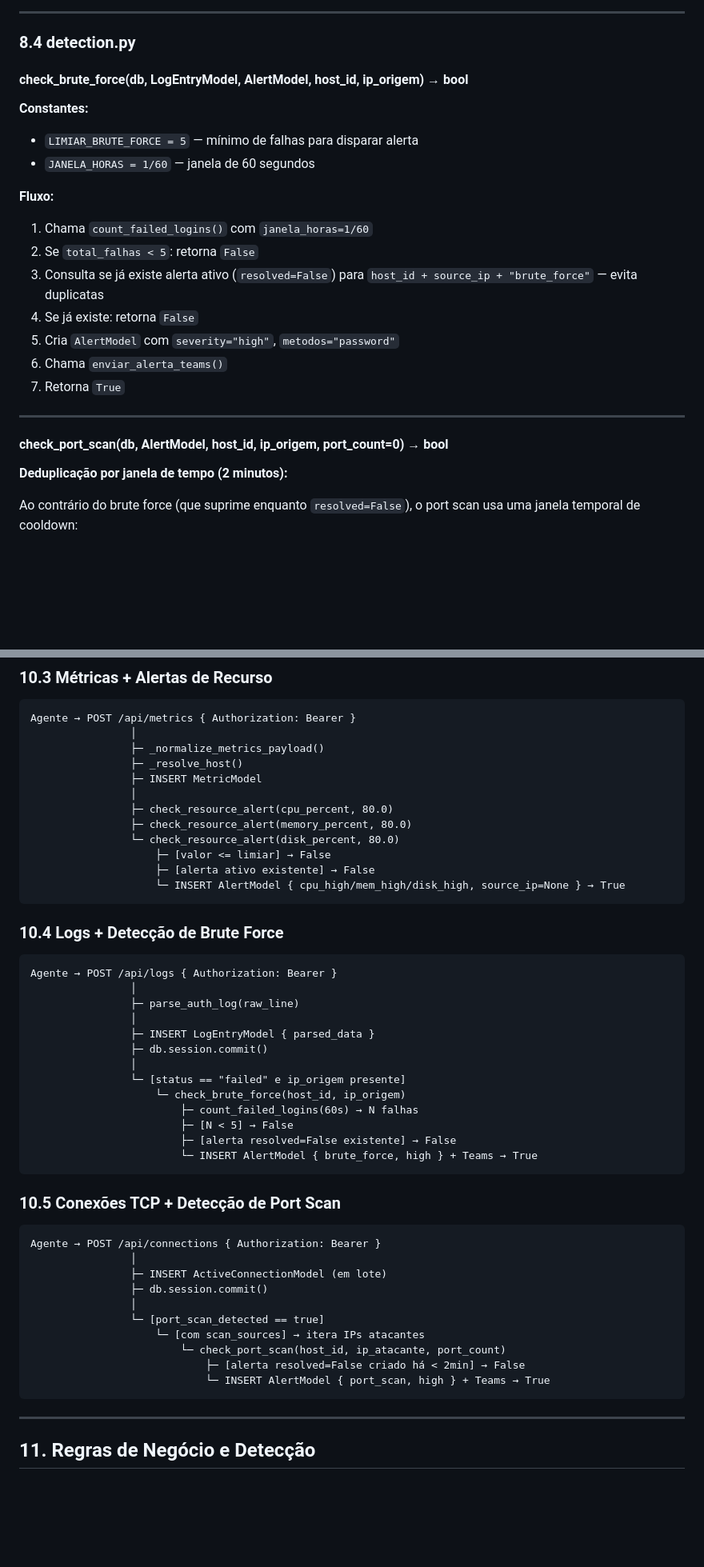
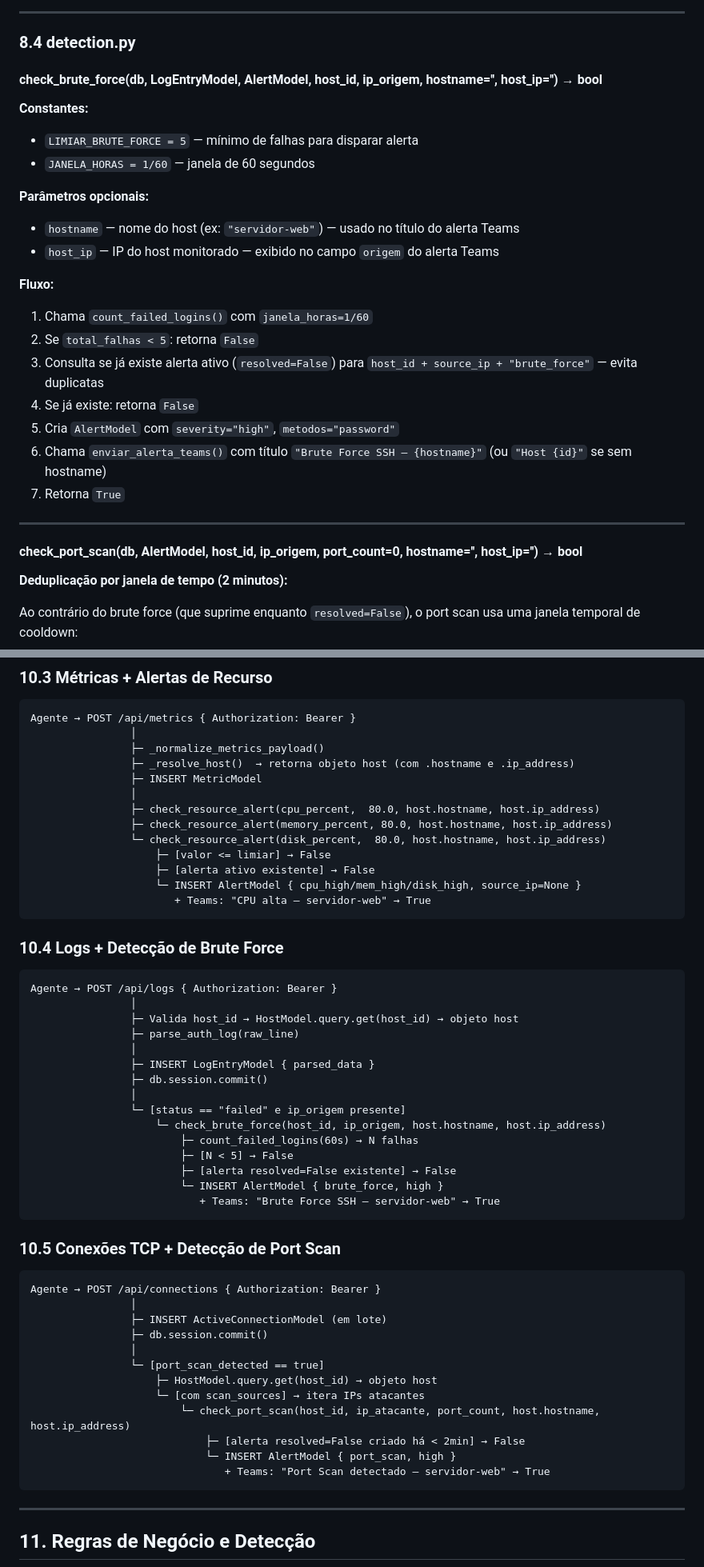
Before and after one commit to zLuuuck/monitoramento_sistemas_p2, a Markdown page: Context/Backend/Backend-Documentation.md, 2 parts joined by grey strips. Shown at 80% size. Rendered like a GitHub page; blank space fills up the shorter version.

````diff
--- a/Context/Backend/Backend-Documentation.md
+++ b/Context/Backend/Backend-Documentation.md
@@ -663,11 +694,15 @@ WHERE host_id       = :host_id
 
 ### 8.4 detection.py
 
-#### check_brute_force(db, LogEntryModel, AlertModel, host_id, ip_origem) → bool
+#### check_brute_force(db, LogEntryModel, AlertModel, host_id, ip_origem, hostname='', host_ip='') → bool
 
 **Constantes:**
 - `LIMIAR_BRUTE_FORCE = 5` — mínimo de falhas para disparar alerta
 - `JANELA_HORAS = 1/60` — janela de 60 segundos
+
+**Parâmetros opcionais:**
+- `hostname` — nome do host (ex: `"servidor-web"`) — usado no título do alerta Teams
+- `host_ip` — IP do host monitorado — exibido no campo `origem` do alerta Teams
 
 **Fluxo:**
 
@@ -676,12 +711,12 @@ WHERE host_id       = :host_id
 3. Consulta se já existe alerta ativo (`resolved=False`) para `host_id + source_ip + "brute_force"` — evita duplicatas
 4. Se já existe: retorna `False`
 5. Cria `AlertModel` com `severity="high"`, `metodos="password"`
-6. Chama `enviar_alerta_teams()`
+6. Chama `enviar_alerta_teams()` com título `"Brute Force SSH — {hostname}"` (ou `"Host {id}"` se sem hostname)
 7. Retorna `True`
 
 ---
 
-#### check_port_scan(db, AlertModel, host_id, ip_origem, port_count=0) → bool
+#### check_port_scan(db, AlertModel, host_id, ip_origem, port_count=0, hostname='', host_ip='') → bool
 
 **Deduplicação por janela de tempo (2 minutos):**
 
@@ -796,15 +835,16 @@ Agente → POST /api/discovery { Authorization: Bearer }
 Agente → POST /api/metrics { Authorization: Bearer }
                 │
                 ├─ _normalize_metrics_payload()
-                ├─ _resolve_host()
+                ├─ _resolve_host()  → retorna objeto host (com .hostname e .ip_address)
                 ├─ INSERT MetricModel
                 │
-                ├─ check_resource_alert(cpu_percent, 80.0)
-                ├─ check_resource_alert(memory_percent, 80.0)
-                └─ check_resource_alert(disk_percent, 80.0)
+                ├─ check_resource_alert(cpu_percent,  80.0, host.hostname, host.ip_address)
+                ├─ check_resource_alert(memory_percent, 80.0, host.hostname, host.ip_address)
+                └─ check_resource_alert(disk_percent,  80.0, host.hostname, host.ip_address)
                     ├─ [valor <= limiar] → False
                     ├─ [alerta ativo existente] → False
-                    └─ INSERT AlertModel { cpu_high/mem_high/disk_high, source_ip=None } → True
+                    └─ INSERT AlertModel { cpu_high/mem_high/disk_high, source_ip=None }
+                       + Teams: "CPU alta — servidor-web" → True
 ```
 
 ### 10.4 Logs + Detecção de Brute Force
@@ -812,17 +852,19 @@ Agente → POST /api/metrics { Authorization: Bearer }
 ```
 Agente → POST /api/logs { Authorization: Bearer }
                 │
+                ├─ Valida host_id → HostModel.query.get(host_id) → objeto host
                 ├─ parse_auth_log(raw_line)
                 │
                 ├─ INSERT LogEntryModel { parsed_data }
                 ├─ db.session.commit()
                 │
                 └─ [status == "failed" e ip_origem presente]
-                    └─ check_brute_force(host_id, ip_origem)
+                    └─ check_brute_force(host_id, ip_origem, host.hostname, host.ip_address)
                         ├─ count_failed_logins(60s) → N falhas
                         ├─ [N < 5] → False
                         ├─ [alerta resolved=False existente] → False
-                        └─ INSERT AlertModel { brute_force, high } + Teams → True
+                        └─ INSERT AlertModel { brute_force, high }
+                           + Teams: "Brute Force SSH — servidor-web" → True
 ```
 
 ### 10.5 Conexões TCP + Detecção de Port Scan
@@ -834,10 +876,12 @@ Agente → POST /api/connections { Authorization: Bearer }
                 ├─ db.session.commit()
                 │
                 └─ [port_scan_detected == true]
+                    ├─ HostModel.query.get(host_id) → objeto host
                     └─ [com scan_sources] → itera IPs atacantes
-                        └─ check_port_scan(host_id, ip_atacante, port_count)
+                        └─ check_port_scan(host_id, ip_atacante, port_count, host.hostname, host.ip_address)
                             ├─ [alerta resolved=False criado há < 2min] → False
-                            └─ INSERT AlertModel { port_scan, high } + Teams → True
+                            └─ INSERT AlertModel { port_scan, high }
+                               + Teams: "Port Scan detectado — servidor-web" → True
 ```
 
 ---
````
Also changed, not shown: other parts of Context/Backend/Backend-Documentation.md (+64 -14 lines).
